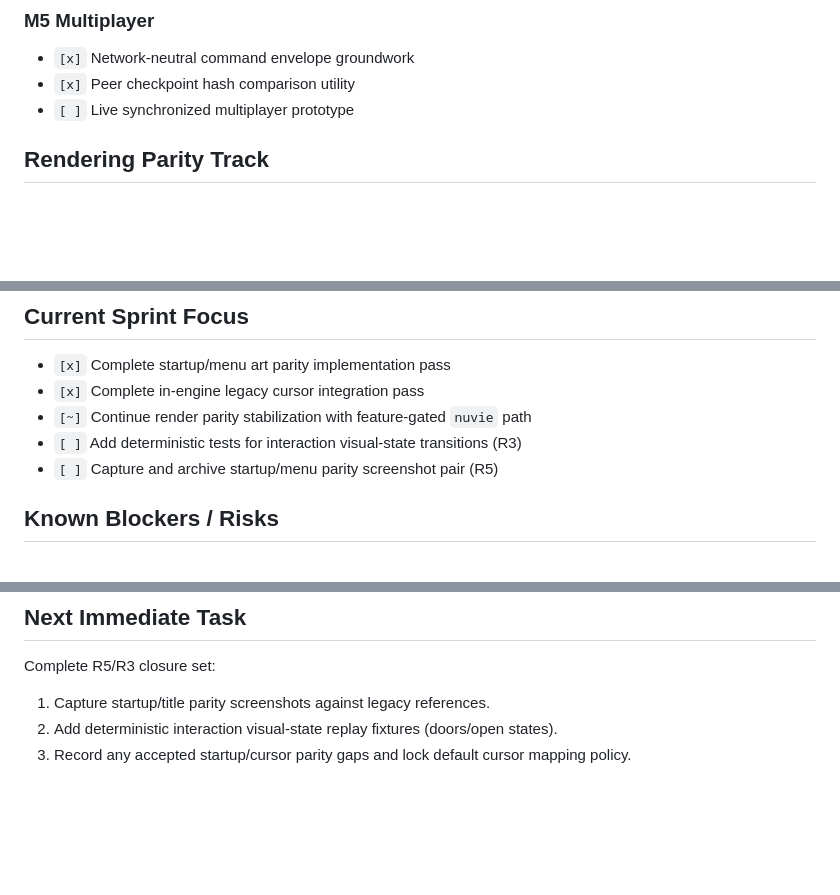
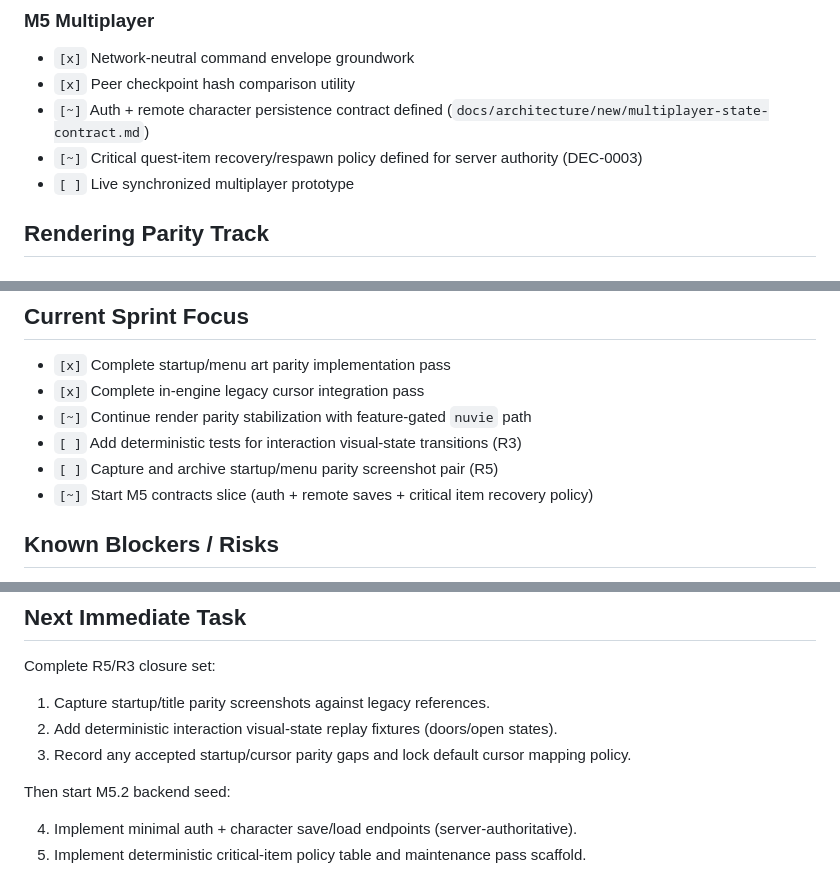
Before and after one commit to bstar/VirtueMachine, a Markdown page: docs/progress.md, 3 parts joined by grey strips. GitHub-like rendering; blank space fills up the shorter version.

Commit message:
Define multiplayer auth/persistence contract and critical item recovery policy

```diff
--- a/docs/progress.md
+++ b/docs/progress.md
@@ -70,6 +70,8 @@ This checklist is intentionally mutable.
 
 - `[x]` Network-neutral command envelope groundwork
 - `[x]` Peer checkpoint hash comparison utility
+- `[~]` Auth + remote character persistence contract defined (`docs/architecture/new/multiplayer-state-contract.md`)
+- `[~]` Critical quest-item recovery/respawn policy defined for server authority (DEC-0003)
 - `[ ]` Live synchronized multiplayer prototype
 
 ## Rendering Parity Track
@@ -127,6 +129,7 @@ This checklist is intentionally mutable.
 - `[~]` Continue render parity stabilization with feature-gated `nuvie` path
 - `[ ]` Add deterministic tests for interaction visual-state transitions (R3)
 - `[ ]` Capture and archive startup/menu parity screenshot pair (R5)
+- `[~]` Start M5 contracts slice (auth + remote saves + critical item recovery policy)
 
 ## Known Blockers / Risks
 
@@ -150,3 +153,8 @@ Complete R5/R3 closure set:
 1. Capture startup/title parity screenshots against legacy references.
 2. Add deterministic interaction visual-state replay fixtures (doors/open states).
 3. Record any accepted startup/cursor parity gaps and lock default cursor mapping policy.
+
+Then start M5.2 backend seed:
+
+4. Implement minimal auth + character save/load endpoints (server-authoritative).
+5. Implement deterministic critical-item policy table and maintenance pass scaffold.
```
Also changed, not shown: 2 other files.
